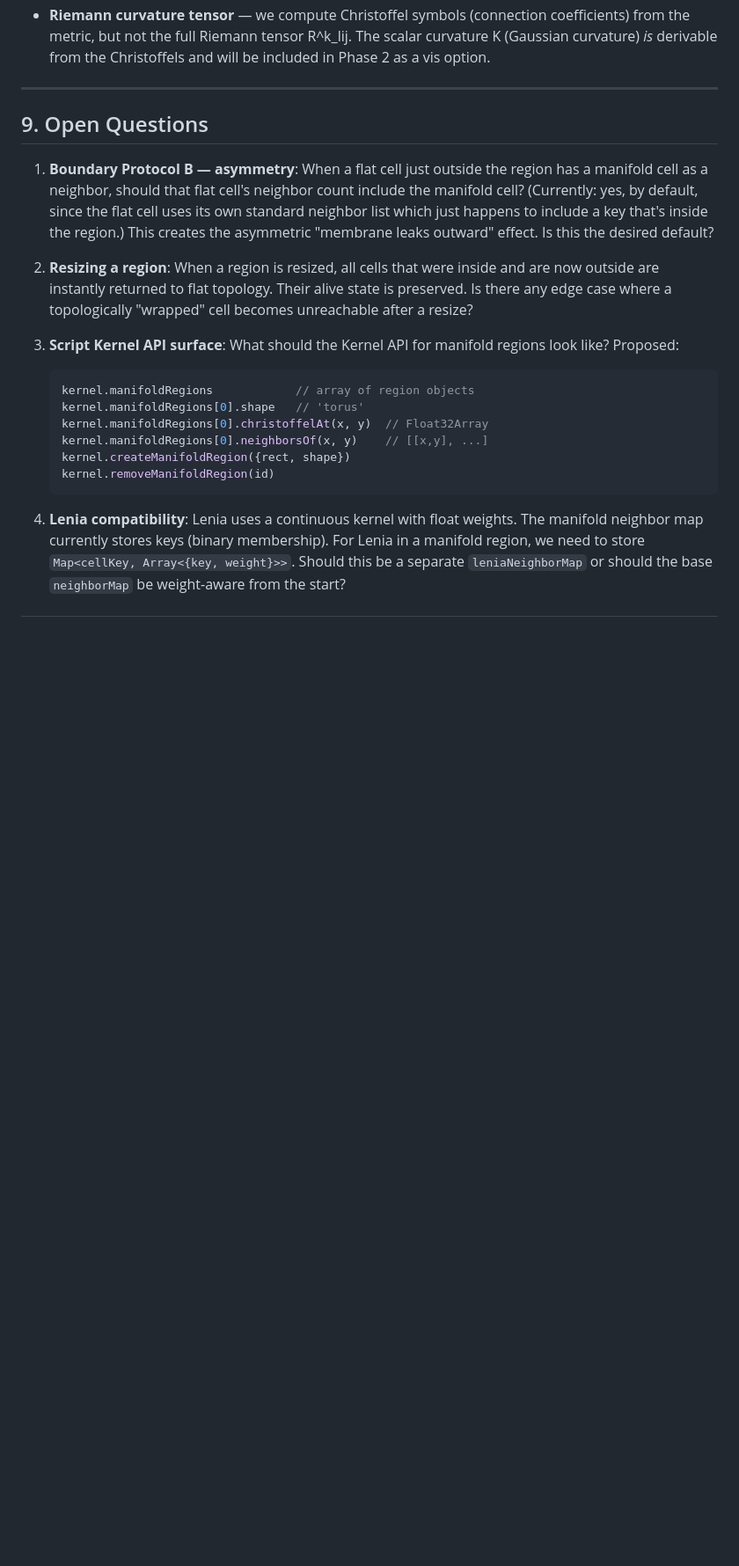
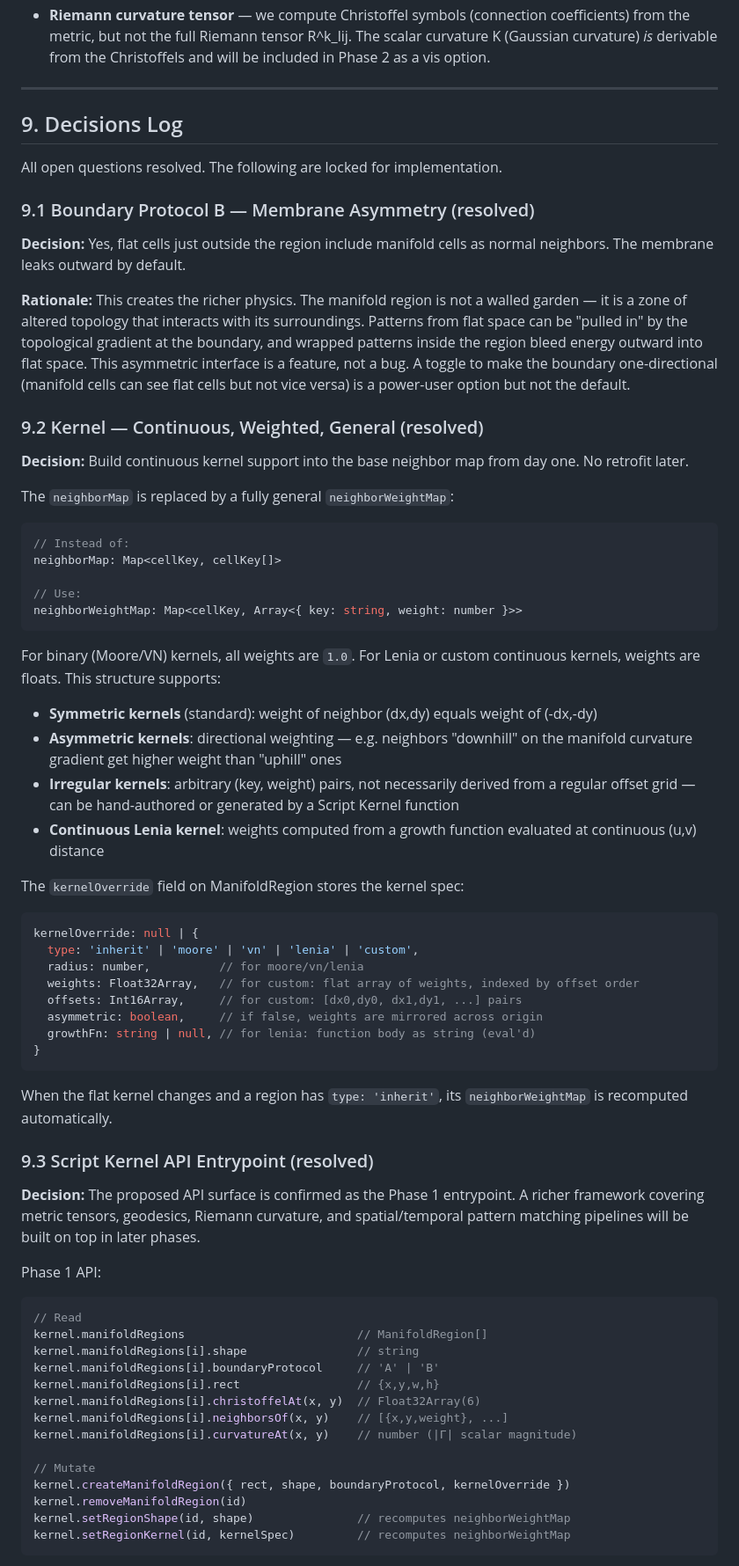
Before and after one commit to jclosure/automata-arcade, a Markdown page: docs/MANIFOLD_REGIONS_PRD.md, the part around one of its changes. Shown at 88% size. Rendered like a GitHub page; blank space fills up the shorter version.

Commit message:
Lock all PRD decisions for Manifold Regions Phase 1
- Boundary Protocol B: outward membrane leak is default (asymmetric)
- Kernel: weight-aware neighborWeightMap from day one; supports
  continuous, custom, irregular, symmetric and asymmetric kernels
- Script Kernel API: confirmed entrypoint surface; metric tensor /
  holonomy / pattern-matching framework planned for later phases
- Overlap composition: explicitly non-commutative; stack order is a
  first-class parameter encoding holonomy / curvature of the
  composed space; no commutative mode
- Add edge-case analysis for region resize

Co-Authored-By: Claude Sonnet 4.6 <noreply@anthropic.com>

````diff
--- a/docs/MANIFOLD_REGIONS_PRD.md
+++ b/docs/MANIFOLD_REGIONS_PRD.md
@@ -537,20 +537,70 @@ Shape Picker shows: ⬭ Torus  ⌭ Cylinder  ● Sphere  ∞ Möbius  ⧖ Klein
 
 ---
 
-## 9. Open Questions
+## 9. Decisions Log
 
-1. **Boundary Protocol B — asymmetry**: When a flat cell just outside the region has a manifold cell as a neighbor, should that flat cell's neighbor count include the manifold cell? (Currently: yes, by default, since the flat cell uses its own standard neighbor list which just happens to include a key that's inside the region.) This creates the asymmetric "membrane leaks outward" effect. Is this the desired default?
+All open questions resolved. The following are locked for implementation.
 
-2. **Resizing a region**: When a region is resized, all cells that were inside and are now outside are instantly returned to flat topology. Their alive state is preserved. Is there any edge case where a topologically "wrapped" cell becomes unreachable after a resize?
+### 9.1 Boundary Protocol B — Membrane Asymmetry (resolved)
 
-3. **Script Kernel API surface**: What should the Kernel API for manifold regions look like? Proposed:
-   ```javascript
-   kernel.manifoldRegions            // array of region objects
-   kernel.manifoldRegions[0].shape   // 'torus'
-   kernel.manifoldRegions[0].christoffelAt(x, y)  // Float32Array
-   kernel.manifoldRegions[0].neighborsOf(x, y)    // [[x,y], ...]
-   kernel.createManifoldRegion({rect, shape})
-   kernel.removeManifoldRegion(id)
-   ```
+**Decision:** Yes, flat cells just outside the region include manifold cells as normal neighbors. The membrane leaks outward by default.
 
-4. **Lenia compatibility**: Lenia uses a continuous kernel with float weights. The manifold neighbor map currently stores keys (binary membership). For Lenia in a manifold region, we need to store `Map<cellKey, Array<{key, weight}>>`. Should this be a separate `leniaNeighborMap` or should the base `neighborMap` be weight-aware from the start?
+**Rationale:** This creates the richer physics. The manifold region is not a walled garden — it is a zone of altered topology that interacts with its surroundings. Patterns from flat space can be "pulled in" by the topological gradient at the boundary, and wrapped patterns inside the region bleed energy outward into flat space. This asymmetric interface is a feature, not a bug. A toggle to make the boundary one-directional (manifold cells can see flat cells but not vice versa) is a power-user option but not the default.
+
+### 9.2 Kernel — Continuous, Weighted, General (resolved)
+
+**Decision:** Build continuous kernel support into the base neighbor map from day one. No retrofit later.
+
+The `neighborMap` is replaced by a fully general `neighborWeightMap`:
+
+```javascript
+// Instead of:
+neighborMap: Map<cellKey, cellKey[]>
+
+// Use:
+neighborWeightMap: Map<cellKey, Array<{ key: string, weight: number }>>
+```
+
+For binary (Moore/VN) kernels, all weights are `1.0`. For Lenia or custom continuous kernels, weights are floats. This structure supports:
+
+- **Symmetric kernels** (standard): weight of neighbor (dx,dy) equals weight of (-dx,-dy)
+- **Asymmetric kernels**: directional weighting — e.g. neighbors "downhill" on the manifold curvature gradient get higher weight than "uphill" ones
+- **Irregular kernels**: arbitrary (key, weight) pairs, not necessarily derived from a regular offset grid — can be hand-authored or generated by a Script Kernel function
+- **Continuous Lenia kernel**: weights computed from a growth function evaluated at continuous (u,v) distance
+
+The `kernelOverride` field on ManifoldRegion stores the kernel spec:
+```javascript
+kernelOverride: null | {
+  type: 'inherit' | 'moore' | 'vn' | 'lenia' | 'custom',
+  radius: number,          // for moore/vn/lenia
+  weights: Float32Array,   // for custom: flat array of weights, indexed by offset order
+  offsets: Int16Array,     // for custom: [dx0,dy0, dx1,dy1, ...] pairs
+  asymmetric: boolean,     // if false, weights are mirrored across origin
+  growthFn: string | null, // for lenia: function body as string (eval'd)
+}
+```
+
+When the flat kernel changes and a region has `type: 'inherit'`, its `neighborWeightMap` is recomputed automatically.
+
+### 9.3 Script Kernel API Entrypoint (resolved)
+
+**Decision:** The proposed API surface is confirmed as the Phase 1 entrypoint. A richer framework covering metric tensors, geodesics, Riemann curvature, and spatial/temporal pattern matching pipelines will be built on top in later phases.
+
+Phase 1 API:
+```javascript
+// Read
+kernel.manifoldRegions                         // ManifoldRegion[]
+kernel.manifoldRegions[i].shape                // string
+kernel.manifoldRegions[i].boundaryProtocol     // 'A' | 'B'
+kernel.manifoldRegions[i].rect                 // {x,y,w,h}
+kernel.manifoldRegions[i].christoffelAt(x, y)  // Float32Array(6)
+kernel.manifoldRegions[i].neighborsOf(x, y)    // [{x,y,weight}, ...]
+kernel.manifoldRegions[i].curvatureAt(x, y)    // number (|Γ| scalar magnitude)
+
+// Mutate
+kernel.createManifoldRegion({ rect, shape, boundaryProtocol, kernelOverride })
+kernel.removeManifoldRegion(id)
+kernel.setRegionShape(id, shape)               // recomputes neighborWeightMap
+kernel.setRegionKernel(id, kernelSpec)         // recomputes neighborWeightMap
+```
+
````
Also changed, not shown: other parts of docs/MANIFOLD_REGIONS_PRD.md (+23 -2 lines).
